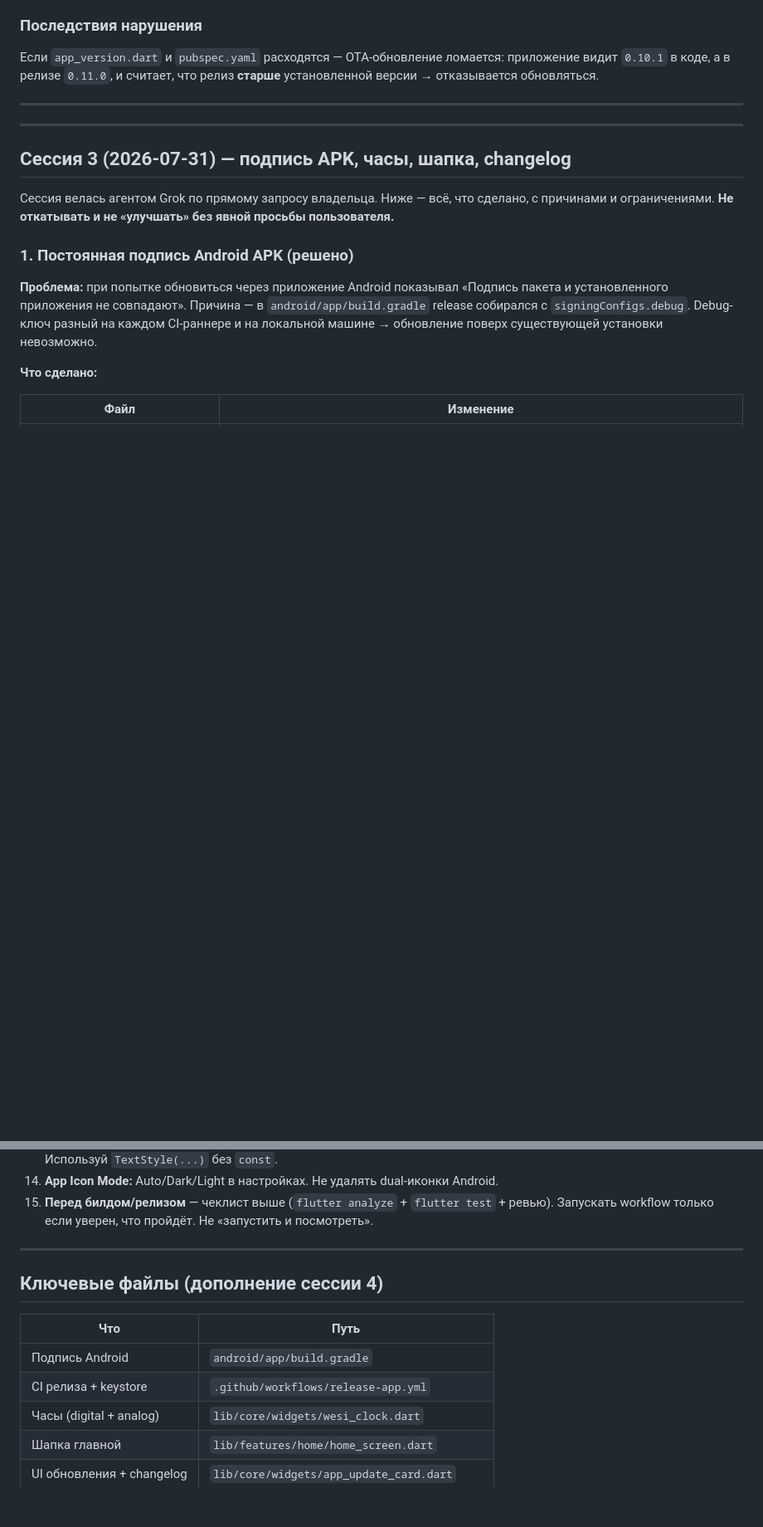
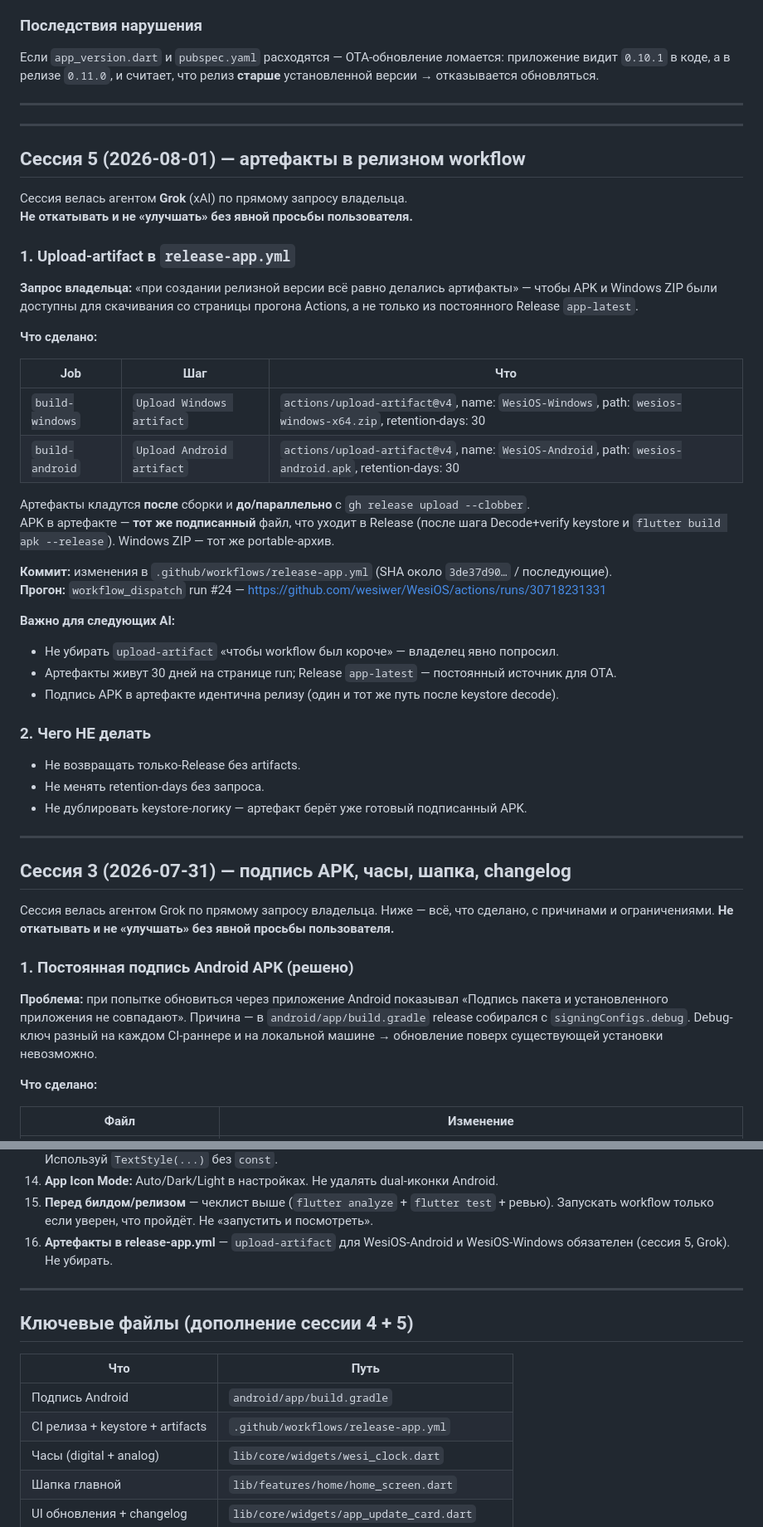
Before and after one commit to wesiwer/WesiOS, a Markdown page: STATUS.md, 2 parts joined by grey strips. Shown at 83% size. Rendered like a GitHub page; blank space fills up the shorter version.

Commit message:
docs(STATUS): session 5 — artifacts in release-app.yml (Grok)

```diff
--- a/STATUS.md
+++ b/STATUS.md
@@ -67,6 +67,42 @@ hotfix / alpha → beta и т.д.) агент **обязан** обновить
 ---
 
 
+
+---
+
+## Сессия 5 (2026-08-01) — артефакты в релизном workflow
+
+Сессия велась агентом **Grok** (xAI) по прямому запросу владельца.
+**Не откатывать и не «улучшать» без явной просьбы пользователя.**
+
+### 1. Upload-artifact в `release-app.yml`
+
+**Запрос владельца:** «при создании релизной версии всё равно делались артифакты» — чтобы APK и Windows ZIP были доступны для скачивания со страницы прогона Actions, а не только из постоянного Release `app-latest`.
+
+**Что сделано:**
+
+| Job | Шаг | Что |
+|-----|-----|-----|
+| `build-windows` | `Upload Windows artifact` | `actions/upload-artifact@v4`, name: `WesiOS-Windows`, path: `wesios-windows-x64.zip`, retention-days: 30 |
+| `build-android` | `Upload Android artifact` | `actions/upload-artifact@v4`, name: `WesiOS-Android`, path: `wesios-android.apk`, retention-days: 30 |
+
+Артефакты кладутся **после** сборки и **до/параллельно** с `gh release upload --clobber`.
+APK в артефакте — **тот же подписанный** файл, что уходит в Release (после шага Decode+verify keystore и `flutter build apk --release`). Windows ZIP — тот же portable-архив.
+
+**Коммит:** изменения в `.github/workflows/release-app.yml` (SHA около `3de37d90…` / последующие).
+**Прогон:** `workflow_dispatch` run #24 — https://github.com/wesiwer/WesiOS/actions/runs/30718231331
+
+**Важно для следующих AI:**
+
+- Не убирать `upload-artifact` «чтобы workflow был короче» — владелец явно попросил.
+- Артефакты живут 30 дней на странице run; Release `app-latest` — постоянный источник для OTA.
+- Подпись APK в артефакте идентична релизу (один и тот же путь после keystore decode).
+
+### 2. Чего НЕ делать
+
+- Не возвращать только-Release без artifacts.
+- Не менять retention-days без запроса.
+- Не дублировать keystore-логику — артефакт берёт уже готовый подписанный APK.
 
 ---
 
@@ -440,15 +476,16 @@ Python подпроцессом — desktop-специфичный паттер
 13. **Тема:** `AppTheme` цвета — геттеры (не `const`). `const TextStyle(color: AppTheme.xxx)` сломает компиляцию. Используй `TextStyle(...)` без `const`.
 14. **App Icon Mode:** Auto/Dark/Light в настройках. Не удалять dual-иконки Android.
 15. **Перед билдом/релизом** — чеклист выше (`flutter analyze` + `flutter test` + ревью). Запускать workflow только если уверен, что пройдёт. Не «запустить и посмотреть».
+16. **Артефакты в release-app.yml** — `upload-artifact` для WesiOS-Android и WesiOS-Windows обязателен (сессия 5, Grok). Не убирать.
 
 ---
 
-## Ключевые файлы (дополнение сессии 4)
+## Ключевые файлы (дополнение сессии 4 + 5)
 
 | Что | Путь |
 |-----|------|
 | Подпись Android | `android/app/build.gradle` |
-| CI релиза + keystore | `.github/workflows/release-app.yml` |
+| CI релиза + keystore + artifacts | `.github/workflows/release-app.yml` |
 | Часы (digital + analog) | `lib/core/widgets/wesi_clock.dart` |
 | Шапка главной | `lib/features/home/home_screen.dart` |
 | UI обновления + changelog | `lib/core/widgets/app_update_card.dart` |
```
Also changed, not shown: other parts of STATUS.md (+1 -1 lines).
